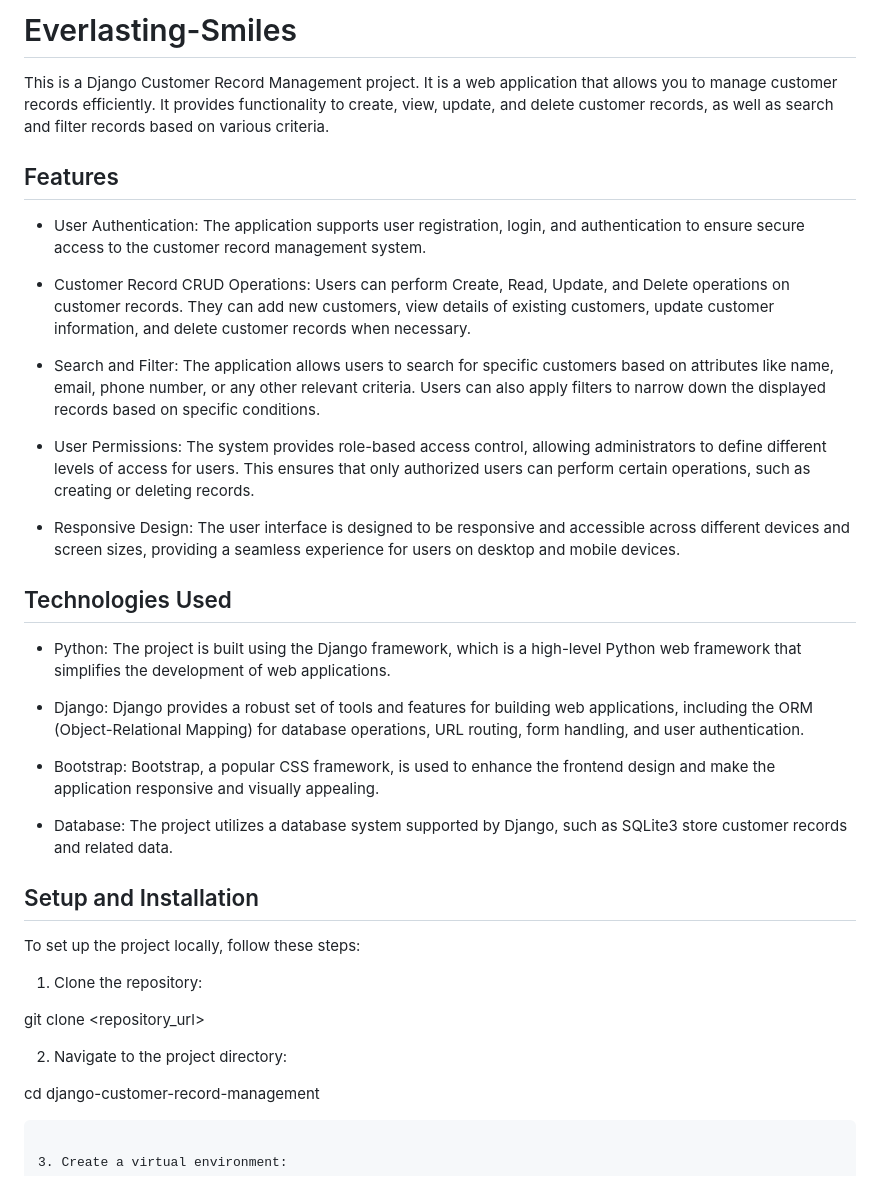
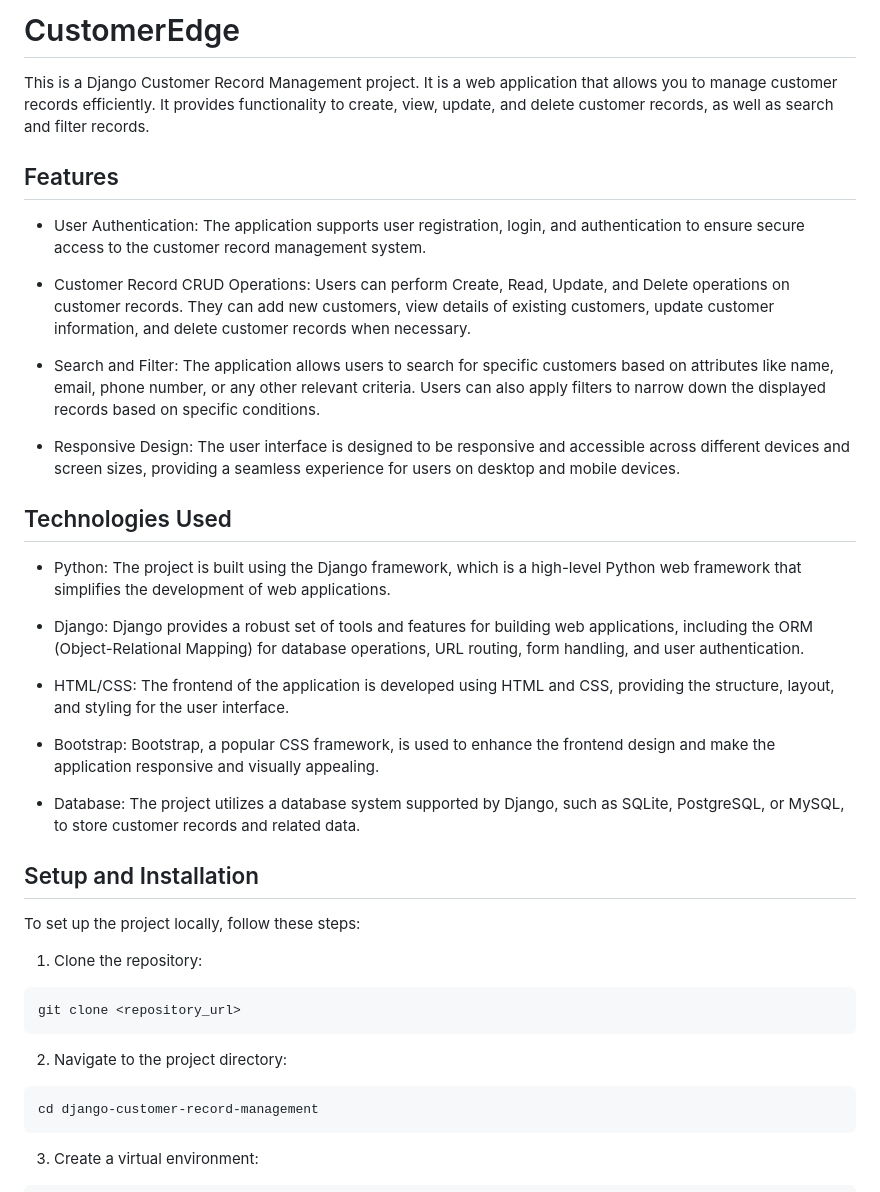
Before and after one commit to NatalioF22/CustomerEdge, a Markdown page: README.md, the part around one of its changes. GitHub-like rendering.

````diff
--- a/README.md
+++ b/README.md
@@ -1,6 +1,6 @@
-# Everlasting-Smiles
+# CustomerEdge
 
-This is a Django Customer Record Management project. It is a web application that allows you to manage customer records efficiently. It provides functionality to create, view, update, and delete customer records, as well as search and filter records based on various criteria.
+This is a Django Customer Record Management project. It is a web application that allows you to manage customer records efficiently. It provides functionality to create, view, update, and delete customer records, as well as search and filter records.
 
 ## Features
 
@@ -10,7 +10,6 @@ This is a Django Customer Record Management project. It is a web application tha
 
 - Search and Filter: The application allows users to search for specific customers based on attributes like name, email, phone number, or any other relevant criteria. Users can also apply filters to narrow down the displayed records based on specific conditions.
 
-- User Permissions: The system provides role-based access control, allowing administrators to define different levels of access for users. This ensures that only authorized users can perform certain operations, such as creating or deleting records.
 
 - Responsive Design: The user interface is designed to be responsive and accessible across different devices and screen sizes, providing a seamless experience for users on desktop and mobile devices.
 
@@ -20,9 +19,11 @@ This is a Django Customer Record Management project. It is a web application tha
 
 - Django: Django provides a robust set of tools and features for building web applications, including the ORM (Object-Relational Mapping) for database operations, URL routing, form handling, and user authentication.
 
+- HTML/CSS: The frontend of the application is developed using HTML and CSS, providing the structure, layout, and styling for the user interface.
+
 - Bootstrap: Bootstrap, a popular CSS framework, is used to enhance the frontend design and make the application responsive and visually appealing.
 
-- Database: The project utilizes a database system supported by Django, such as SQLite3 store customer records and related data.
+- Database: The project utilizes a database system supported by Django, such as SQLite, PostgreSQL, or MySQL, to store customer records and related data.
 
 ## Setup and Installation
 
@@ -30,10 +31,13 @@ To set up the project locally, follow these steps:
 
 1. Clone the repository:
 
+```
 git clone <repository_url>
+```
 
 2. Navigate to the project directory:
 
+```
 cd django-customer-record-management
 ```
 
````
Also changed, not shown: other parts of README.md (+0 -51 lines).
